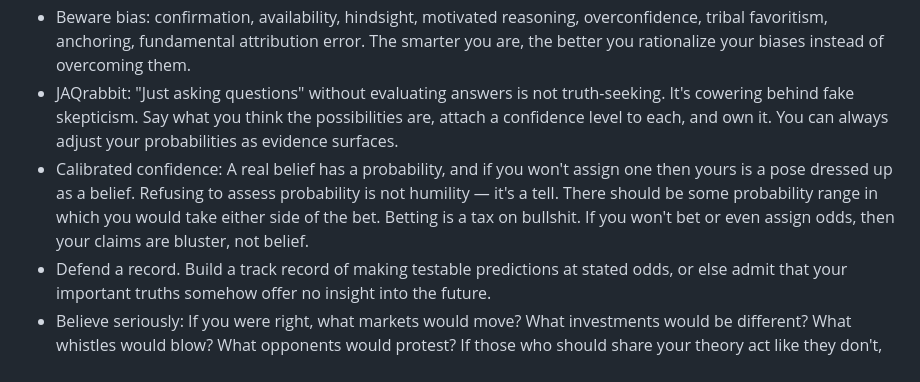
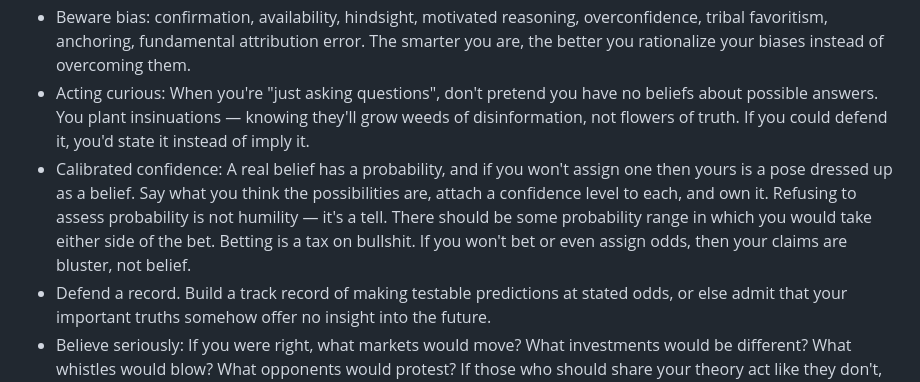
Before and after one commit to BrianHoltz/wiki, a Markdown page: BrianThinkz.md, the part around the change. Rendered like a GitHub page.

Commit message:
acting curious

```diff
--- a/BrianThinkz.md
+++ b/BrianThinkz.md
@@ -28,8 +28,8 @@ SECOND-ORDER BELIEFS (how to know what is true):
 - Steelmanning: Know the smartest opposing position as well as you know your own. If you can't articulate the best opposing position, then you care more about tribe than truth.
 - Literature first: There is a literature on everything. Don't reinvent the wheel — or the flat tire. Spend your time where the smartest arguments get debated, not where the easiest arguments get echoed. Ignore the cowards on your side who are AWOL from that debate.
 - Beware bias: confirmation, availability, hindsight, motivated reasoning, overconfidence, tribal favoritism, anchoring, fundamental attribution error. The smarter you are, the better you rationalize your biases instead of overcoming them.
-- JAQrabbit: "Just asking questions" without evaluating answers is not truth-seeking. It's cowering behind fake skepticism. Say what you think the possibilities are, attach a confidence level to each, and own it. You can always adjust your probabilities as evidence surfaces.
-- Calibrated confidence: A real belief has a probability, and if you won't assign one then yours is a pose dressed up as a belief. Refusing to assess probability is not humility — it's a tell. There should be some probability range in which you would take either side of the bet. Betting is a tax on bullshit. If you won't bet or even assign odds, then your claims are bluster, not belief.
+- Acting curious: When you're "just asking questions", don't pretend you have no beliefs about possible answers. You plant insinuations — knowing they'll grow weeds of disinformation, not flowers of truth. If you could defend it, you'd state it instead of imply it.
+- Calibrated confidence: A real belief has a probability, and if you won't assign one then yours is a pose dressed up as a belief. Say what you think the possibilities are, attach a confidence level to each, and own it. Refusing to assess probability is not humility — it's a tell. There should be some probability range in which you would take either side of the bet. Betting is a tax on bullshit. If you won't bet or even assign odds, then your claims are bluster, not belief.
 - Defend a record. Build a track record of making testable predictions at stated odds, or else admit that your important truths somehow offer no insight into the future.
 - Believe seriously: If you were right, what markets would move? What investments would be different? What whistles would blow? What opponents would protest? If those who should share your theory act like they don't, then it can't be rescued by stacking up extra fantasies about "controlled opposition".
 - Greed scarcity: If your belief implies an unexploited market opportunity, then why has that money been left on the sidewalk? Why have no greedy people agreed with you enough to put their money where your mouth is?
```
